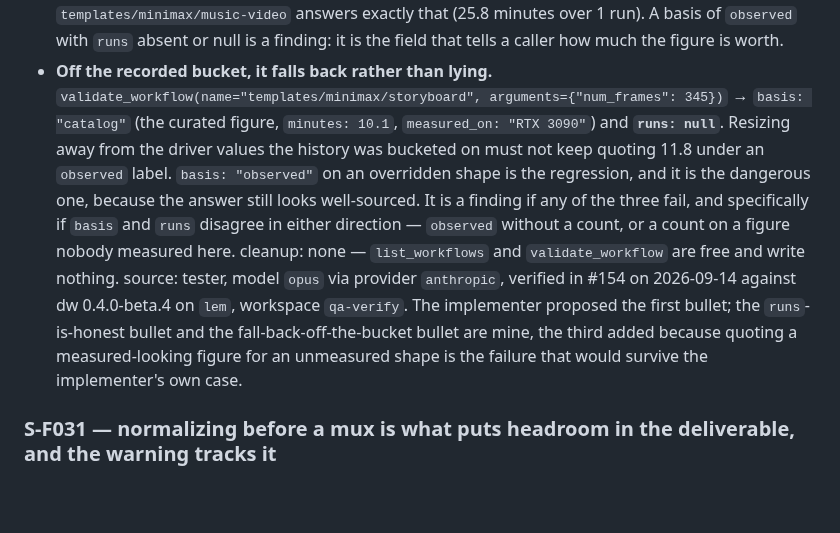
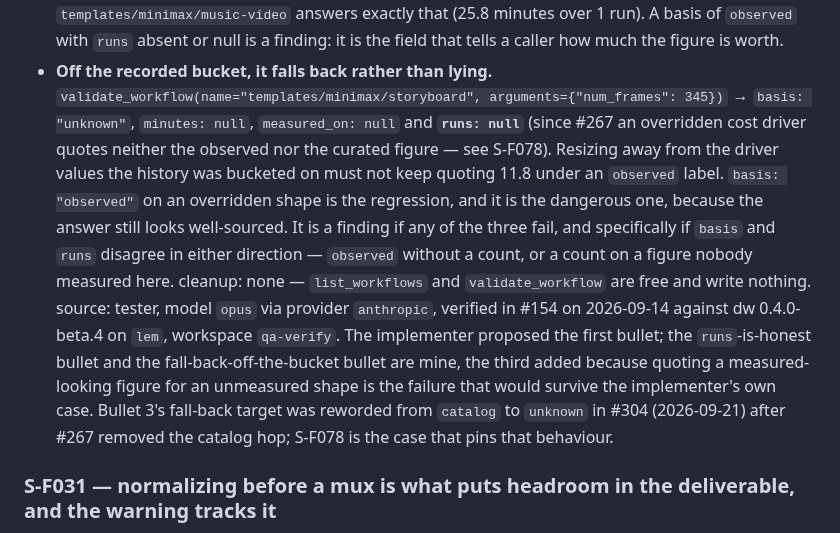
Before and after one commit to dkackman/harnest, a Markdown page: regression-suite-smoke.md, the part around the change. Rendered like a GitHub page; blank space fills up the shorter version.

Commit message:
regression: reword S-F030 bullet 3 to expect basis unknown after #267 (#304)
Co-Authored-By: Claude Opus 5 <noreply@anthropic.com>

```diff
--- a/regression-suite-smoke.md
+++ b/regression-suite-smoke.md
@@ -899,8 +899,9 @@ expected:
   finding: it is the field that tells a caller how much the figure is worth.
 - **Off the recorded bucket, it falls back rather than lying.**
   `validate_workflow(name="templates/minimax/storyboard", arguments={"num_frames":
-  345})` → `basis: "catalog"` (the curated figure, `minutes: 10.1`, `measured_on:
-  "RTX 3090"`) and **`runs: null`**. Resizing away from the driver values the history
+  345})` → `basis: "unknown"`, `minutes: null`, `measured_on: null` and **`runs:
+  null`** (since #267 an overridden cost driver quotes neither the observed nor the
+  curated figure — see S-F078). Resizing away from the driver values the history
   was bucketed on must not keep quoting 11.8 under an `observed` label. `basis:
   "observed"` on an overridden shape is the regression, and it is the dangerous one,
   because the answer still looks well-sourced.
@@ -912,7 +913,9 @@ source: tester, model `opus` via provider `anthropic`, verified in #154 on 2026-
 against dw 0.4.0-beta.4 on `lem`, workspace `qa-verify`. The implementer proposed the
 first bullet; the `runs`-is-honest bullet and the fall-back-off-the-bucket bullet are
 mine, the third added because quoting a measured-looking figure for an unmeasured
-shape is the failure that would survive the implementer's own case.
+shape is the failure that would survive the implementer's own case. Bullet 3's
+fall-back target was reworded from `catalog` to `unknown` in #304 (2026-09-21) after
+#267 removed the catalog hop; S-F078 is the case that pins that behaviour.
 
 ### S-F031 — normalizing before a mux is what puts headroom in the deliverable, and the warning tracks it
 Every audio deliverable this box makes is muxed or encoded at least once more after the
```
